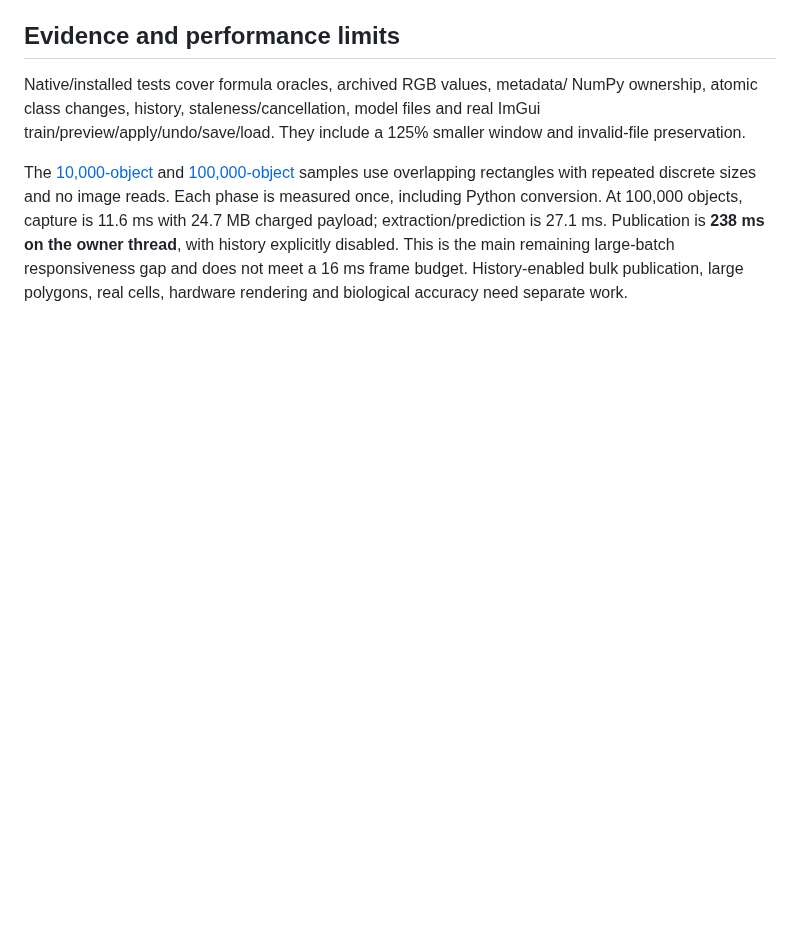
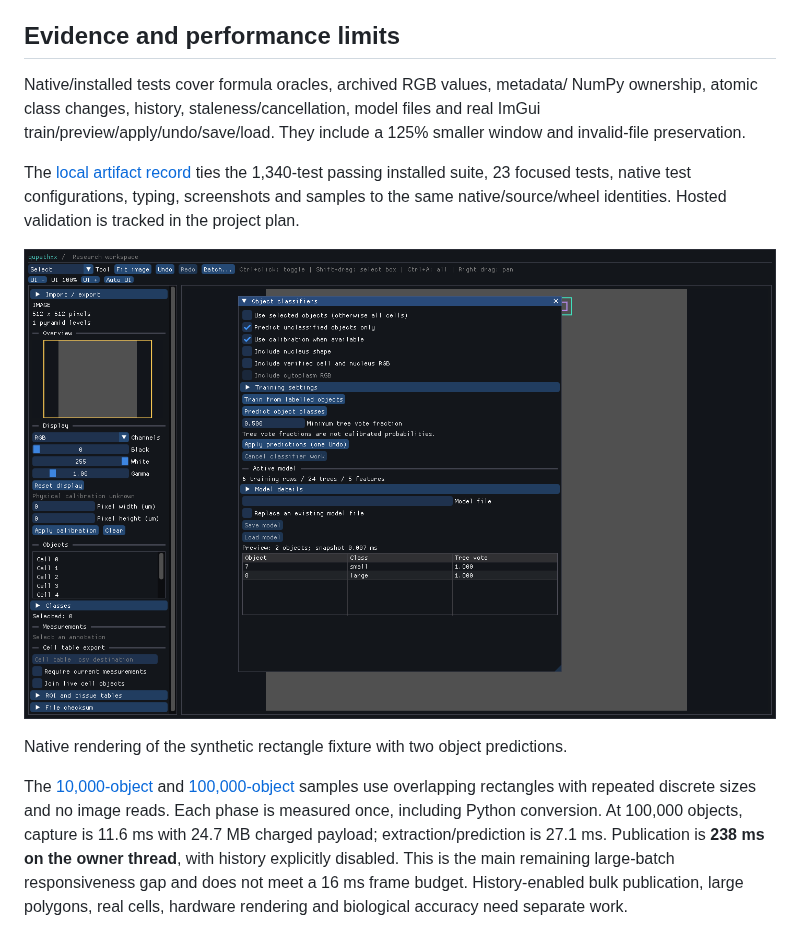
Before and after one commit to bipxx/qupathxx, a Markdown page: docs/object-classifiers.md, the part around the change. Drawn GitHub-style; pictures changed too: docs/images/object-classifier-panel.png (added); blank space fills up the shorter version.

Commit message:
Record object classifier regression and rendered workflow evidence

```diff
--- a/docs/object-classifiers.md
+++ b/docs/object-classifiers.md
@@ -125,6 +125,15 @@ NumPy ownership, atomic class changes, history, staleness/cancellation, model
 files and real ImGui train/preview/apply/undo/save/load. They include a 125%
 smaller window and invalid-file preservation.
 
+The [local artifact record](benchmarks/object-classifier-local-windows-linux.json)
+ties the 1,340-test passing installed suite, 23 focused tests, native test
+configurations, typing, screenshots and samples to the same native/source/wheel
+identities. Hosted validation is tracked in the project plan.
+
+![Native ImGui classifier preview](images/object-classifier-panel.png)
+
+Native rendering of the synthetic rectangle fixture with two object predictions.
+
 The [10,000-object](benchmarks/object-classifier-10000-windows.json) and
 [100,000-object](benchmarks/object-classifier-100000-windows.json) samples use
 overlapping rectangles with repeated discrete sizes and no image reads.
```
Also changed, not shown: docs/project-plan.md (+4 -1 lines), 1 other file.
